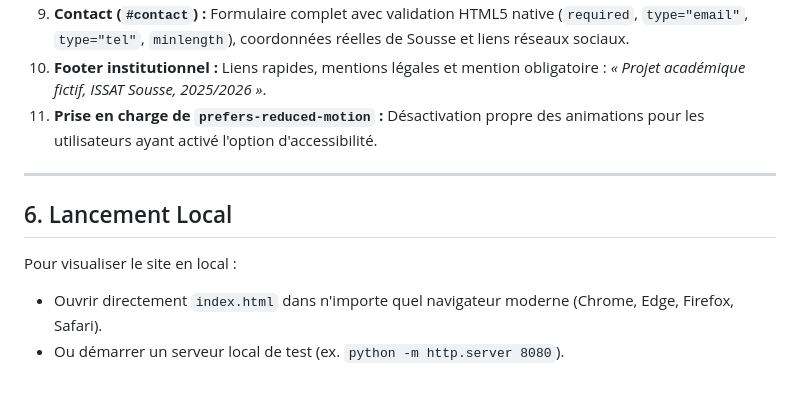
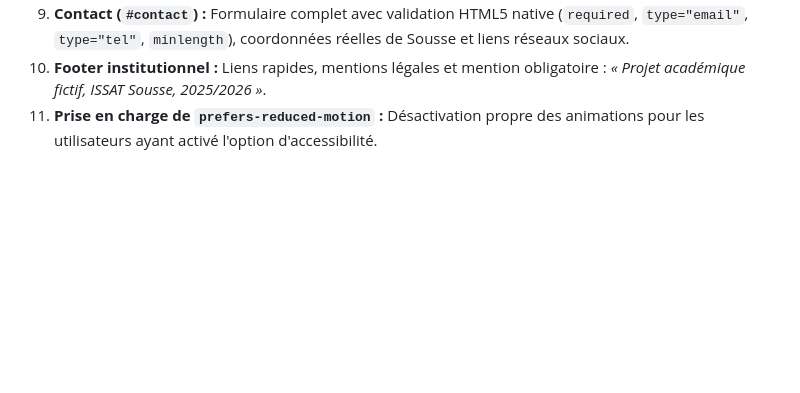
Before and after one commit to Heni-Hemdana-Pro/Louagi, a Markdown page: README.md, the part around the change. Rendered like a GitHub page; blank space fills up the shorter version.

Commit message:
Remove local launch section from README
Removed local launch instructions from README.

```diff
--- a/README.md
+++ b/README.md
@@ -74,11 +74,3 @@ Elle résout le problème historique des stations de louage (attente aléatoire,
 9. **Contact (`#contact`) :** Formulaire complet avec validation HTML5 native (`required`, `type="email"`, `type="tel"`, `minlength`), coordonnées réelles de Sousse et liens réseaux sociaux.
 10. **Footer institutionnel :** Liens rapides, mentions légales et mention obligatoire : *« Projet académique fictif, ISSAT Sousse, 2025/2026 »*.
 11. **Prise en charge de `prefers-reduced-motion` :** Désactivation propre des animations pour les utilisateurs ayant activé l'option d'accessibilité.
-
----
-
-## 6. Lancement Local
-
-Pour visualiser le site en local :
-- Ouvrir directement `index.html` dans n'importe quel navigateur moderne (Chrome, Edge, Firefox, Safari).
-- Ou démarrer un serveur local de test (ex. `python -m http.server 8080`).
```
